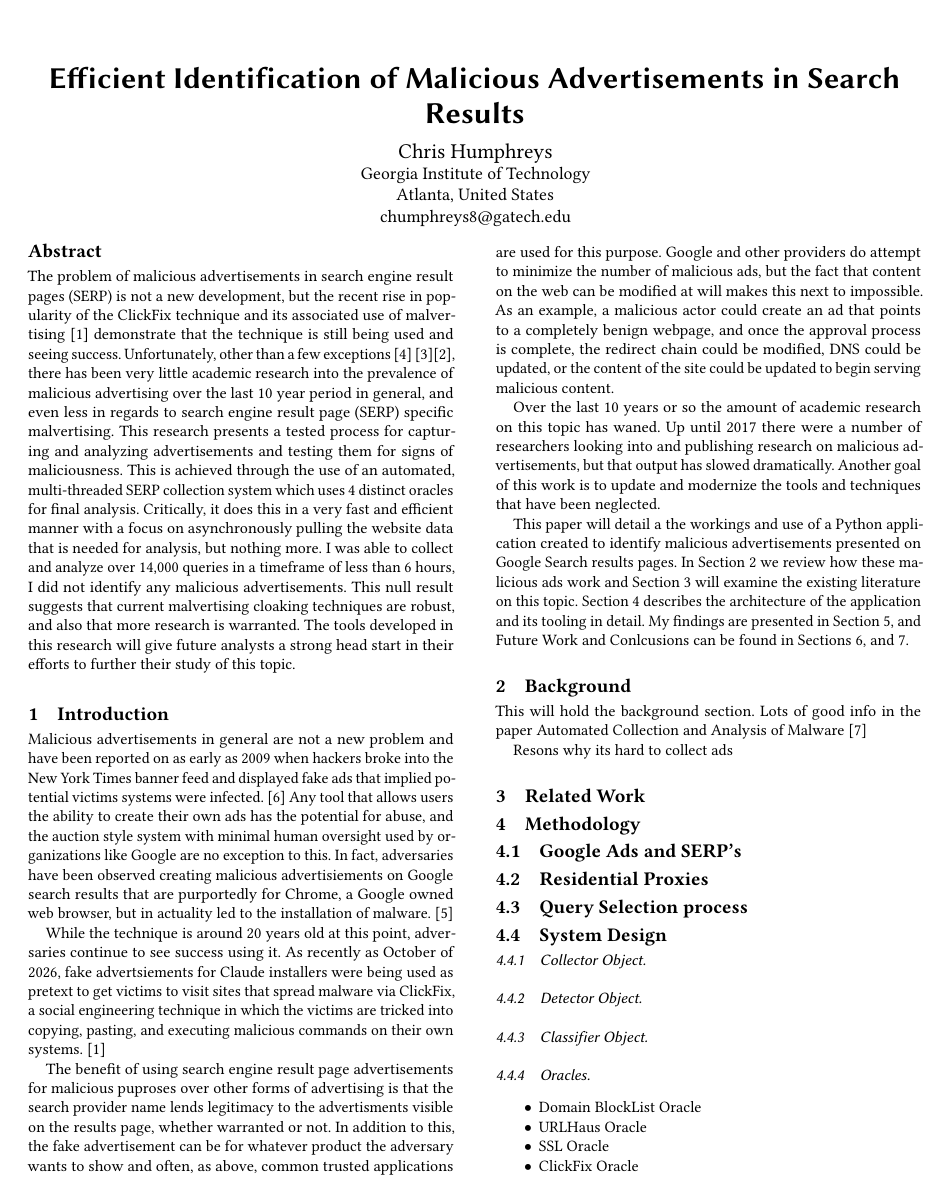
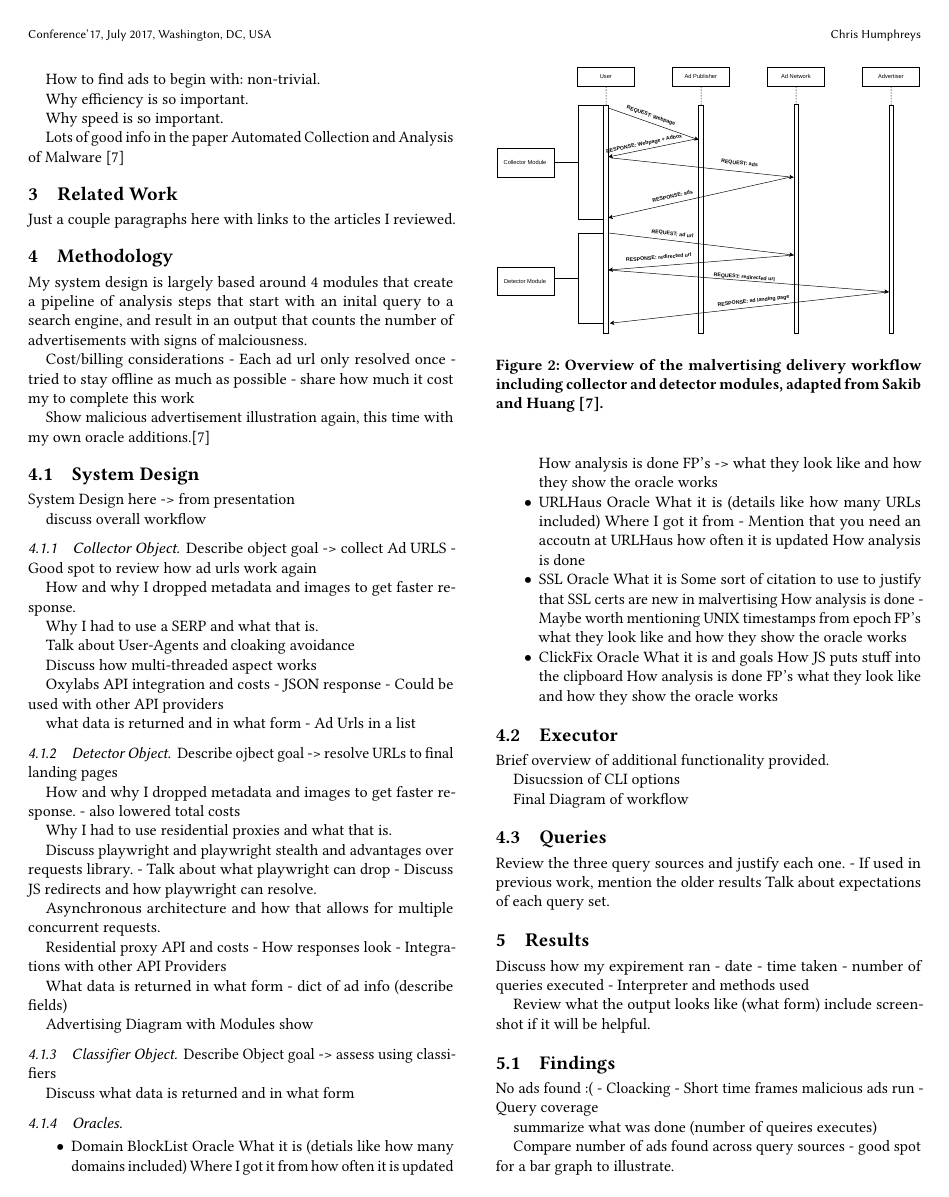
Before and after one commit to ChrisCHumphreys/practicum_2026, a LaTeX paper (Report/Final/final.tex): page 1 of 2 before the commit and page 2 of 3 after it. Compiled offline with pdfLaTeX.

Commit message:
Added diagrams, and outline more or less complete

```diff
--- a/Report/Final/final.tex
+++ b/Report/Final/final.tex
@@ -290,9 +290,8 @@ Section~\ref{sec:related_work} will examine the existing literature on this
 topic. Section~\ref{sec:methodology} describes the architecture of the
 application and its tooling in detail.
 My findings are presented in Section~\ref{sec:results}, and Future Work and
-Conlcusions can be found in Sections~\ref{sec:future_work},
+Conlcusions can be found in Sections~\ref{sec:future_work}
 and \ref{sec:conclusion}.
 
 \section{Background}
 \label{sec:background}
-This will hold the background section.
@@ -298,0 +303 @@ This will hold the background section.
+  \caption{Overview of the malvertising delivery workflow, adapted from Sakib
@@ -299,32 +310,122 @@ This will hold the background section.
+How to find ads to begin with: non-trivial.
+
+Why efficiency is so important.
+
+Why speed is so important.
+
 Lots of good info in the paper Automated Collection and Analysis of Malware
 \cite{sakib_2015_automated_collection}
 
-Resons why its hard to collect ads
-
 \section{Related Work}
 \label{sec:related_work}
+Just a couple paragraphs here with links to the articles I reviewed.
 
 \section{Methodology}
 \label{sec:methodology}
+My system design is largely based around 4 modules that create a pipeline
+of analysis steps that start with an inital query to a search engine, and result
+in an output that counts the number of advertisements with signs of
+malciousness.
 
-\subsection{Google Ads and SERP's}
+Cost/billing considerations
+- Each ad url only resolved once
+- tried to stay offline as much as possible
+- share how much it cost my to complete this work
 
-\subsection{Residential Proxies}
-
-\subsection{Query Selection process}
+Show malicious advertisement illustration again, this time with my own oracle
+additions.\cite{sakib_2015_automated_collection}
 
 \subsection{System Design}
+System Design here -> from presentation
+
+discuss overall workflow
 
 \subsubsection{Collector Object}
+Describe object goal -> collect Ad URLS
+- Good spot to review how ad urls work again
+
+How and why I dropped metadata and images to get faster response.
+
+Why I had to use a SERP and what that is.
+
+Talk about User-Agents and cloaking avoidance
+
+Discuss how multi-threaded aspect works
+
+Oxylabs API integration and costs
+- JSON response
+- Could be used with other API providers
+
+what data is returned and in what form
+- Ad Urls in a list
 
 \subsubsection{Detector Object}
+Describe ojbect goal -> resolve URLs to final landing pages
+
+How and why I dropped metadata and images to get faster response.
+- also lowered total costs
+
+Why I had to use residential proxies and what that is.
+
+Discuss playwright and playwright stealth and advantages over requests library.
+- Talk about what playwright can drop
+- Discuss JS redirects and how playwright can resolve.
+
+Asynchronous architecture and how that allows for multiple concurrent requests.
+
+Residential proxy API and costs
+- How responses look
+- Integrations with other API Providers
+
+What data is returned in what form
+- dict of ad info (describe fields)
+
+Advertising Diagram with Modules show
+
+\begin{figure}[htbp]
+  \centering
+  \includegraphics[width=\columnwidth]{advertising_workflow_modules.pdf}
+  \caption{Overview of the malvertising delivery workflow including collector
+    and detector modules, adapted from Sakib and
+    Huang~\cite{sakib_2015_automated_collection}.}
+  \label{fig:ad_workflow_modules}
+\end{figure}
 
 \subsubsection{Classifier Object}
+Describe Object goal -> assess using classifiers
+
+Discuss what data is returned and in what form
 
 \subsubsection{Oracles}
 \begin{itemize}
 \item Domain BlockList Oracle
+  What it is (detials like how many domains included)
+  Where I got it from
+  how often it is updated
+  How analysis is done
+  FP's -> what they look like and how they show the oracle works
 \item URLHaus Oracle
+  What it is (details like how many URLs included)
+  Where I got it from
+  - Mention that you need an accoutn at URLHaus
+  how often it is updated
+  How analysis is done
 \item SSL Oracle
+  What it is
+  Some sort of citation to use to justify that SSL certs are new in malvertising
+  How analysis is done
+  - Maybe worth mentioning UNIX timestamps from epoch
+  FP's what they look like and how they show the oracle works
 \item ClickFix Oracle
+  What it is and goals
+  How JS puts stuff into the clipboard
+  How analysis is done
+  FP's what they look like and how they show the oracle works
 \end{itemize}
+
+\subsection{Executor}
+Brief overview of additional functionality provided.
+
+Disucssion of CLI options
+
+Final Diagram of workflow
@@ -331,5 +436,29 @@ Resons why its hard to collect ads
+  \label{fig:final_workflow}
+\end{figure}
+
+\subsection{Queries}
+Review the three query sources and justify each one.
+- If used in previous work, mention the older results
+Talk about expectations of each query set.
 
 \section{Results}
 \label{sec:results}
+Discuss how my expirement ran
+- date
+- time taken
+- number of queries executed
+- Interpreter and methods used
+
+Review what the output looks like (what form)
+include screenshot if it will be helpful.
 
 \subsection{Findings}
+No ads found :(
+- Cloacking
+- Short time frames malicious ads run
+- Query coverage
+
+summarize what was done (number of queires executes)
+
+Compare number of ads found across query sources
+- good spot for a bar graph to illustrate.
```
Also changed, not shown: Report/Final/advertising_workflow.pdf (added), Report/Final/advertising_workflow_modules.pdf (added), Report/Final/final.pdf, Report/Final/workflow.pdf (added), Report/Final/final.tex (36 more changed lines), 2 other files.
